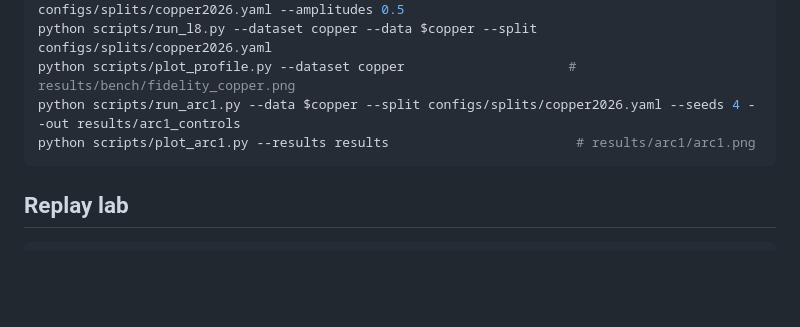
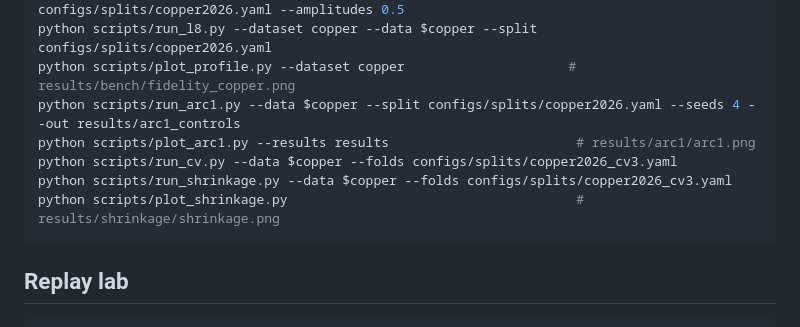
Before and after one commit to Weptune/nematica, a Markdown page: README.md, the part around one of its changes. GitHub-like rendering; blank space fills up the shorter version.

````diff
--- a/README.md
+++ b/README.md
@@ -115,6 +130,9 @@ python scripts/run_l8.py --dataset copper --data $copper --split configs/splits/
 python scripts/plot_profile.py --dataset copper                     # results/bench/fidelity_copper.png
 python scripts/run_arc1.py --data $copper --split configs/splits/copper2026.yaml --seeds 4 --out results/arc1_controls
 python scripts/plot_arc1.py --results results                        # results/arc1/arc1.png
+python scripts/run_cv.py --data $copper --folds configs/splits/copper2026_cv3.yaml
+python scripts/run_shrinkage.py --data $copper --folds configs/splits/copper2026_cv3.yaml
+python scripts/plot_shrinkage.py                                     # results/shrinkage/shrinkage.png
 ```
 
 ## Replay lab
````
Also changed, not shown: other parts of README.md (+33 -18 lines), docs/figures/shrinkage.png (added), 12 other files.
